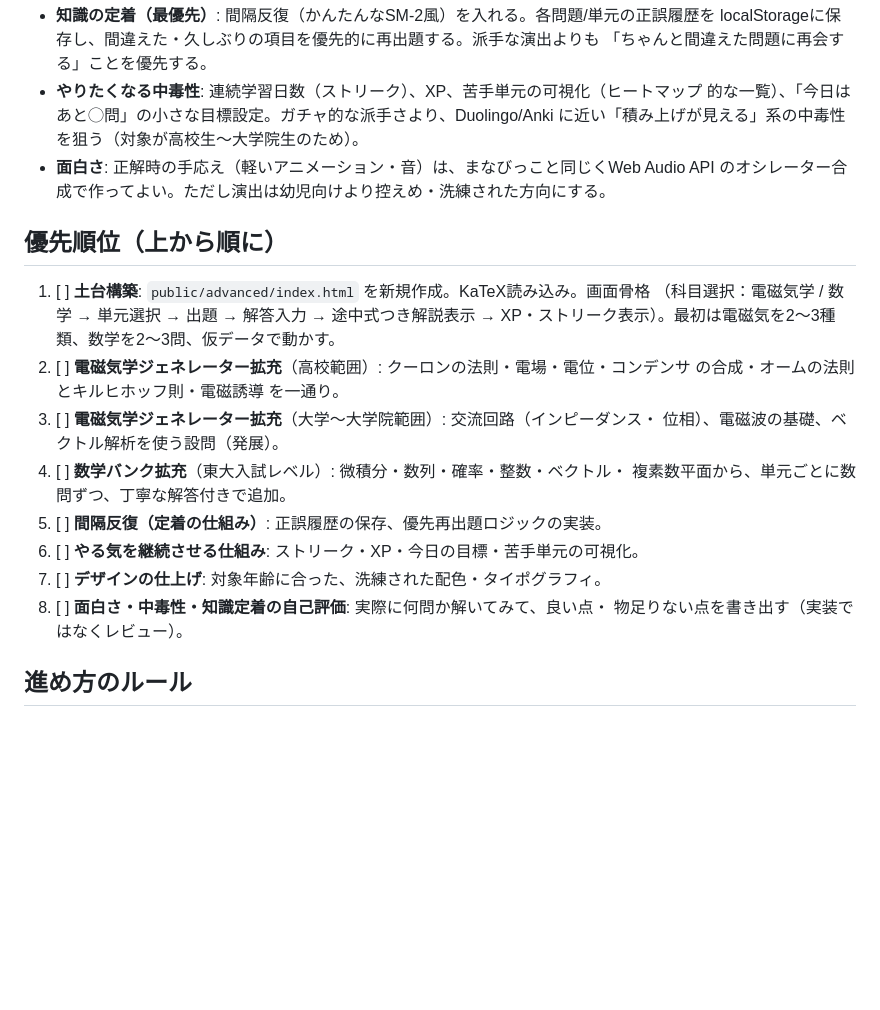
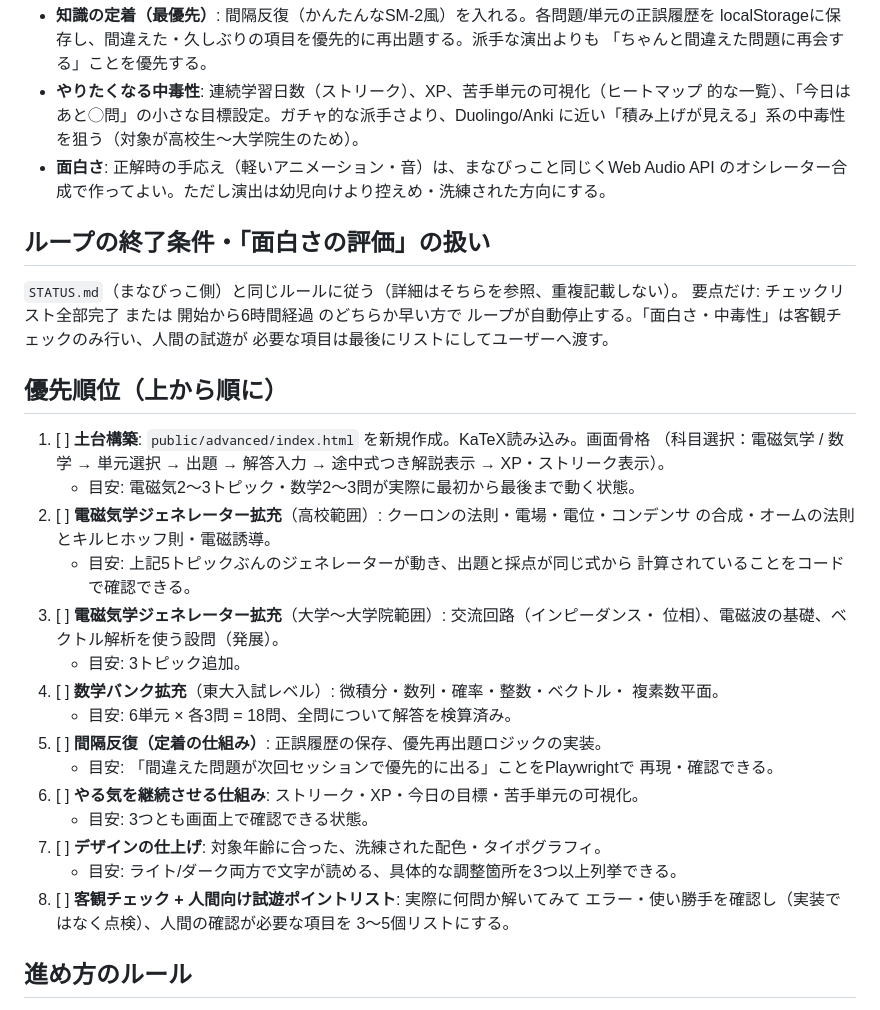
Before and after one commit to OkayasuShinsuke/Oka, a Markdown page: docs/dev-loop/ADVANCED_APP.md, the part around the change. Drawn GitHub-style; blank space fills up the shorter version.

```diff
--- a/docs/dev-loop/ADVANCED_APP.md
+++ b/docs/dev-loop/ADVANCED_APP.md
@@ -38,22 +38,39 @@
 - **面白さ**: 正解時の手応え（軽いアニメーション・音）は、まなびっこと同じくWeb Audio API
   のオシレーター合成で作ってよい。ただし演出は幼児向けより控えめ・洗練された方向にする。
 
+## ループの終了条件・「面白さの評価」の扱い
+
+`STATUS.md`（まなびっこ側）と同じルールに従う（詳細はそちらを参照、重複記載しない）。
+要点だけ: チェックリスト全部完了 または 開始から6時間経過 のどちらか早い方で
+ループが自動停止する。「面白さ・中毒性」は客観チェックのみ行い、人間の試遊が
+必要な項目は最後にリストにしてユーザーへ渡す。
+
 ## 優先順位（上から順に）
 
 1. [ ] **土台構築**: `public/advanced/index.html` を新規作成。KaTeX読み込み。画面骨格
    （科目選択：電磁気学 / 数学 → 単元選択 → 出題 → 解答入力 → 途中式つき解説表示 →
-   XP・ストリーク表示）。最初は電磁気を2〜3種類、数学を2〜3問、仮データで動かす。
+   XP・ストリーク表示）。
+   - 目安: 電磁気2〜3トピック・数学2〜3問が実際に最初から最後まで動く状態。
 2. [ ] **電磁気学ジェネレーター拡充**（高校範囲）: クーロンの法則・電場・電位・コンデンサ
-   の合成・オームの法則とキルヒホッフ則・電磁誘導 を一通り。
+   の合成・オームの法則とキルヒホッフ則・電磁誘導。
+   - 目安: 上記5トピックぶんのジェネレーターが動き、出題と採点が同じ式から
+     計算されていることをコードで確認できる。
 3. [ ] **電磁気学ジェネレーター拡充**（大学〜大学院範囲）: 交流回路（インピーダンス・
    位相）、電磁波の基礎、ベクトル解析を使う設問（発展）。
+   - 目安: 3トピック追加。
 4. [ ] **数学バンク拡充**（東大入試レベル）: 微積分・数列・確率・整数・ベクトル・
-   複素数平面から、単元ごとに数問ずつ、丁寧な解答付きで追加。
+   複素数平面。
+   - 目安: 6単元 × 各3問 = 18問、全問について解答を検算済み。
 5. [ ] **間隔反復（定着の仕組み）**: 正誤履歴の保存、優先再出題ロジックの実装。
+   - 目安: 「間違えた問題が次回セッションで優先的に出る」ことをPlaywrightで
+     再現・確認できる。
 6. [ ] **やる気を継続させる仕組み**: ストリーク・XP・今日の目標・苦手単元の可視化。
+   - 目安: 3つとも画面上で確認できる状態。
 7. [ ] **デザインの仕上げ**: 対象年齢に合った、洗練された配色・タイポグラフィ。
-8. [ ] **面白さ・中毒性・知識定着の自己評価**: 実際に何問か解いてみて、良い点・
-   物足りない点を書き出す（実装ではなくレビュー）。
+   - 目安: ライト/ダーク両方で文字が読める、具体的な調整箇所を3つ以上列挙できる。
+8. [ ] **客観チェック + 人間向け試遊ポイントリスト**: 実際に何問か解いてみて
+   エラー・使い勝手を確認し（実装ではなく点検）、人間の確認が必要な項目を
+   3〜5個リストにする。
 
 ## 進め方のルール
 
```
Also changed, not shown: docs/dev-loop/STATUS.md (+33 -2 lines).
